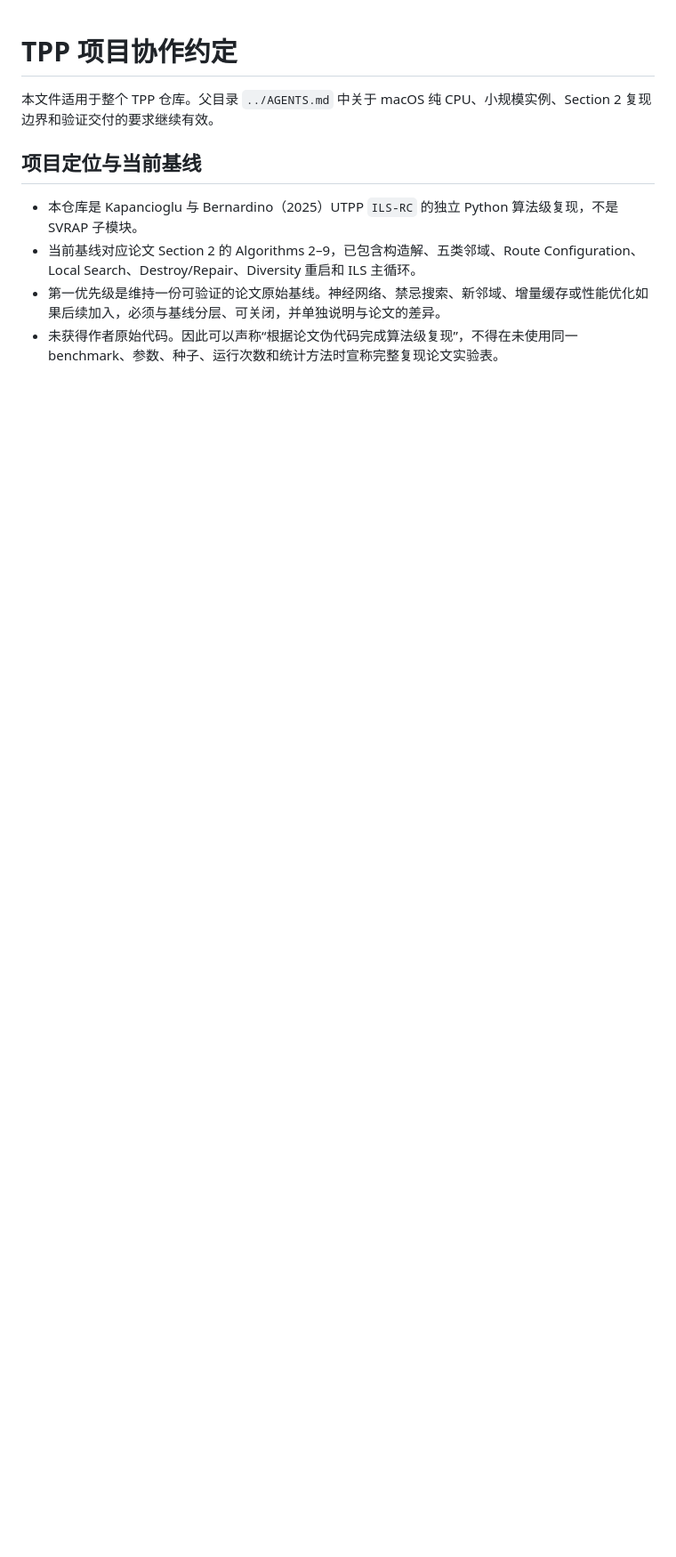
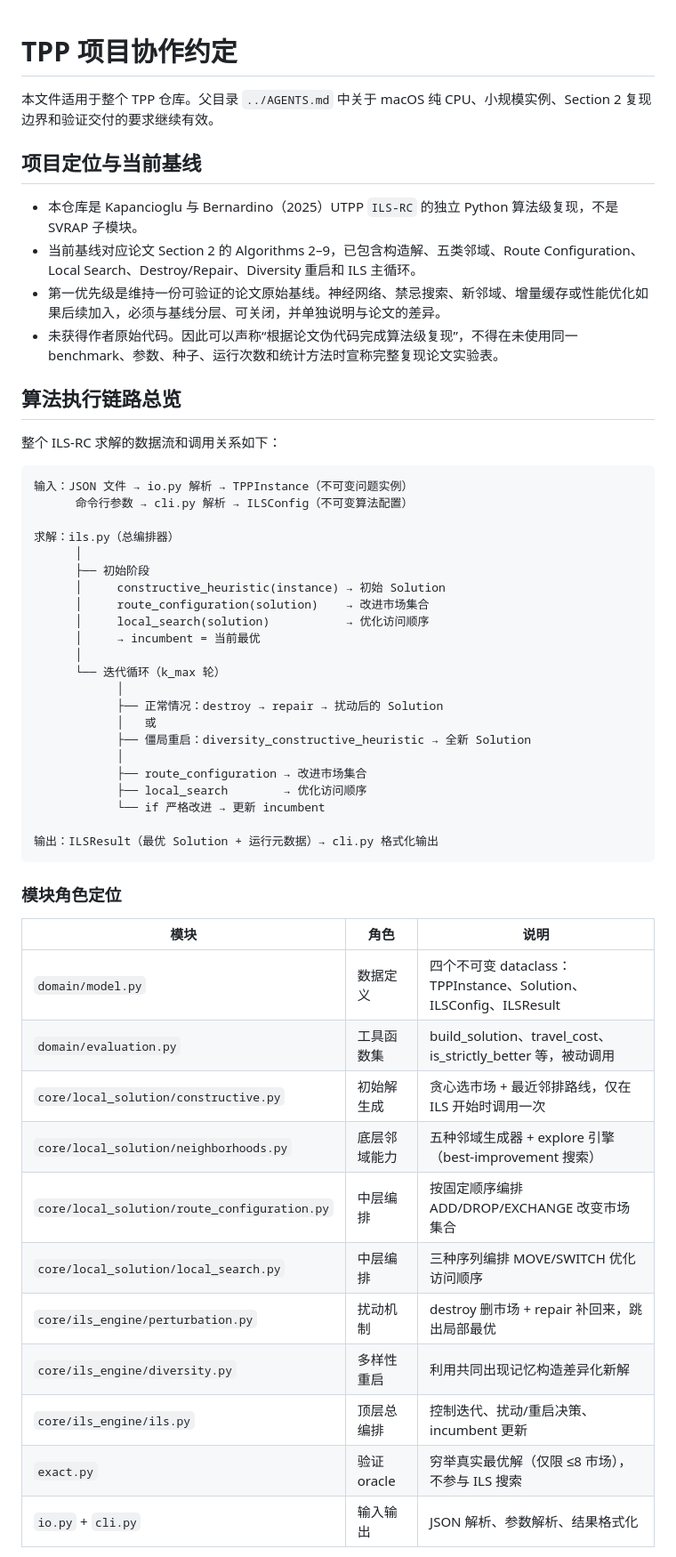
Before and after one commit to Chuppch/TPP, a Markdown page: AGENTS.md, the part around one of its changes. Shown at 89% size. GitHub-like rendering; blank space fills up the shorter version.

Commit message:
:memo: (docs) add algorithm execution pipeline overview to AGENTS.md
- Document full ILS-RC data flow from input to output
- Add module role positioning table
- Describe Solution lifecycle and immutable snapshot pattern
- Add call hierarchy diagram

AI-Co-Authored-By: Kiro

````diff
--- a/AGENTS.md
+++ b/AGENTS.md
@@ -8,3 +8,49 @@
 - 当前基线对应论文 Section 2 的 Algorithms 2–9，已包含构造解、五类邻域、Route Configuration、Local Search、Destroy/Repair、Diversity 重启和 ILS 主循环。
 - 第一优先级是维持一份可验证的论文原始基线。神经网络、禁忌搜索、新邻域、增量缓存或性能优化如果后续加入，必须与基线分层、可关闭，并单独说明与论文的差异。
 - 未获得作者原始代码。因此可以声称“根据论文伪代码完成算法级复现”，不得在未使用同一 benchmark、参数、种子、运行次数和统计方法时宣称完整复现论文实验表。
+
+## 算法执行链路总览
+
+整个 ILS-RC 求解的数据流和调用关系如下：
+
+```text
+输入：JSON 文件 → io.py 解析 → TPPInstance（不可变问题实例）
+      命令行参数 → cli.py 解析 → ILSConfig（不可变算法配置）
+
+求解：ils.py（总编排器）
+      │
+      ├── 初始阶段
+      │     constructive_heuristic(instance) → 初始 Solution
+      │     route_configuration(solution)    → 改进市场集合
+      │     local_search(solution)           → 优化访问顺序
+      │     → incumbent = 当前最优
+      │
+      └── 迭代循环（k_max 轮）
+            │
+            ├── 正常情况：destroy → repair → 扰动后的 Solution
+            │   或
+            ├── 僵局重启：diversity_constructive_heuristic → 全新 Solution
+            │
+            ├── route_configuration → 改进市场集合
+            ├── local_search        → 优化访问顺序
+            └── if 严格改进 → 更新 incumbent
+
+输出：ILSResult（最优 Solution + 运行元数据）→ cli.py 格式化输出
+```
+
+### 模块角色定位
+
+| 模块 | 角色 | 说明 |
+|------|------|------|
+| `domain/model.py` | 数据定义 | 四个不可变 dataclass：TPPInstance、Solution、ILSConfig、ILSResult |
+| `domain/evaluation.py` | 工具函数集 | build_solution、travel_cost、is_strictly_better 等，被动调用 |
+| `core/local_solution/constructive.py` | 初始解生成 | 贪心选市场 + 最近邻排路线，仅在 ILS 开始时调用一次 |
+| `core/local_solution/neighborhoods.py` | 底层邻域能力 | 五种邻域生成器 + explore 引擎（best-improvement 搜索） |
+| `core/local_solution/route_configuration.py` | 中层编排 | 按固定顺序编排 ADD/DROP/EXCHANGE 改变市场集合 |
+| `core/local_solution/local_search.py` | 中层编排 | 三种序列编排 MOVE/SWITCH 优化访问顺序 |
+| `core/ils_engine/perturbation.py` | 扰动机制 | destroy 删市场 + repair 补回来，跳出局部最优 |
+| `core/ils_engine/diversity.py` | 多样性重启 | 利用共同出现记忆构造差异化新解 |
+| `core/ils_engine/ils.py` | 顶层总编排 | 控制迭代、扰动/重启决策、incumbent 更新 |
+| `exact.py` | 验证 oracle | 穷举真实最优解（仅限 ≤8 市场），不参与 ILS 搜索 |
+| `io.py` + `cli.py` | 输入输出 | JSON 解析、参数解析、结果格式化 |
+
````
Also changed, not shown: other parts of AGENTS.md (+20 -0 lines).
